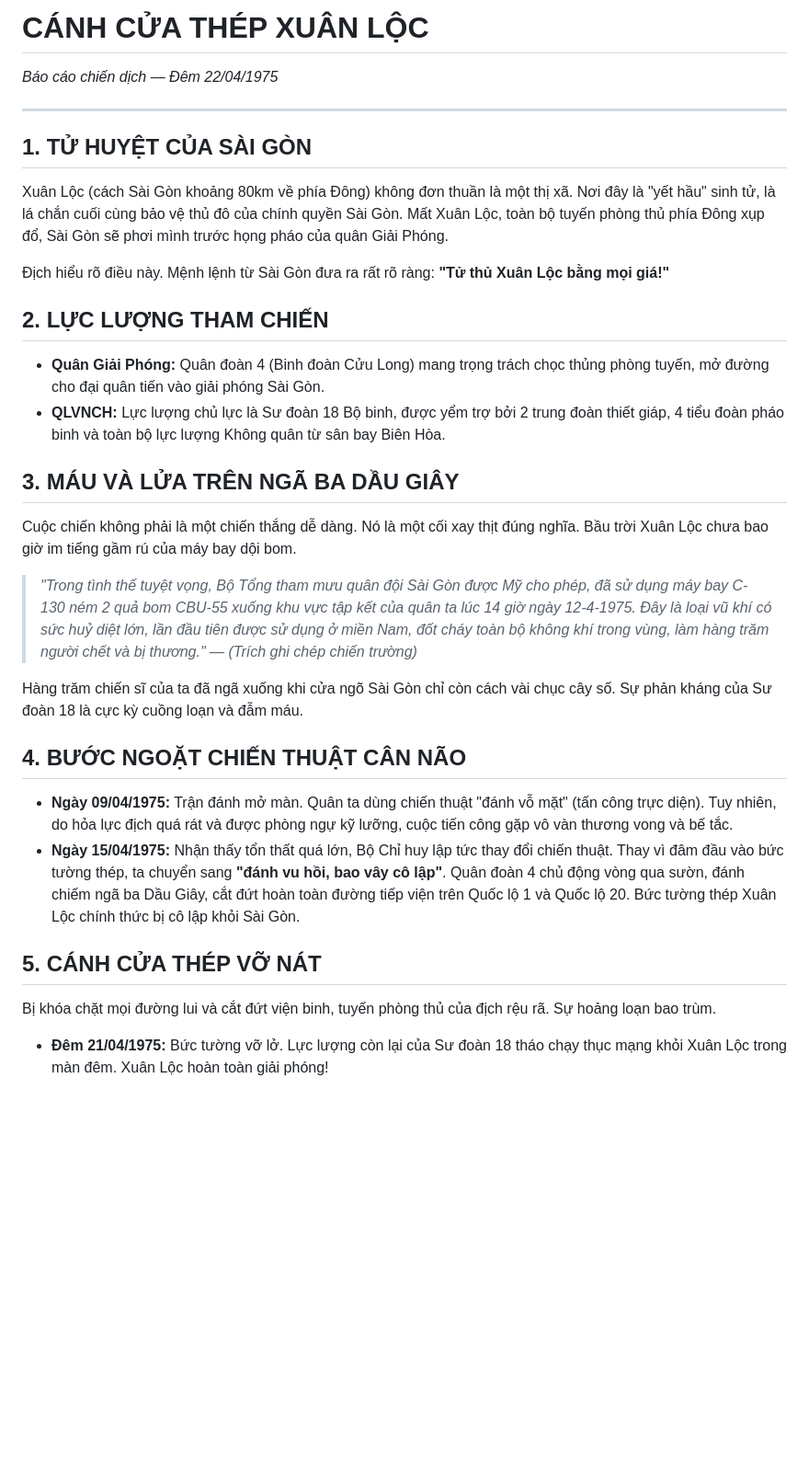
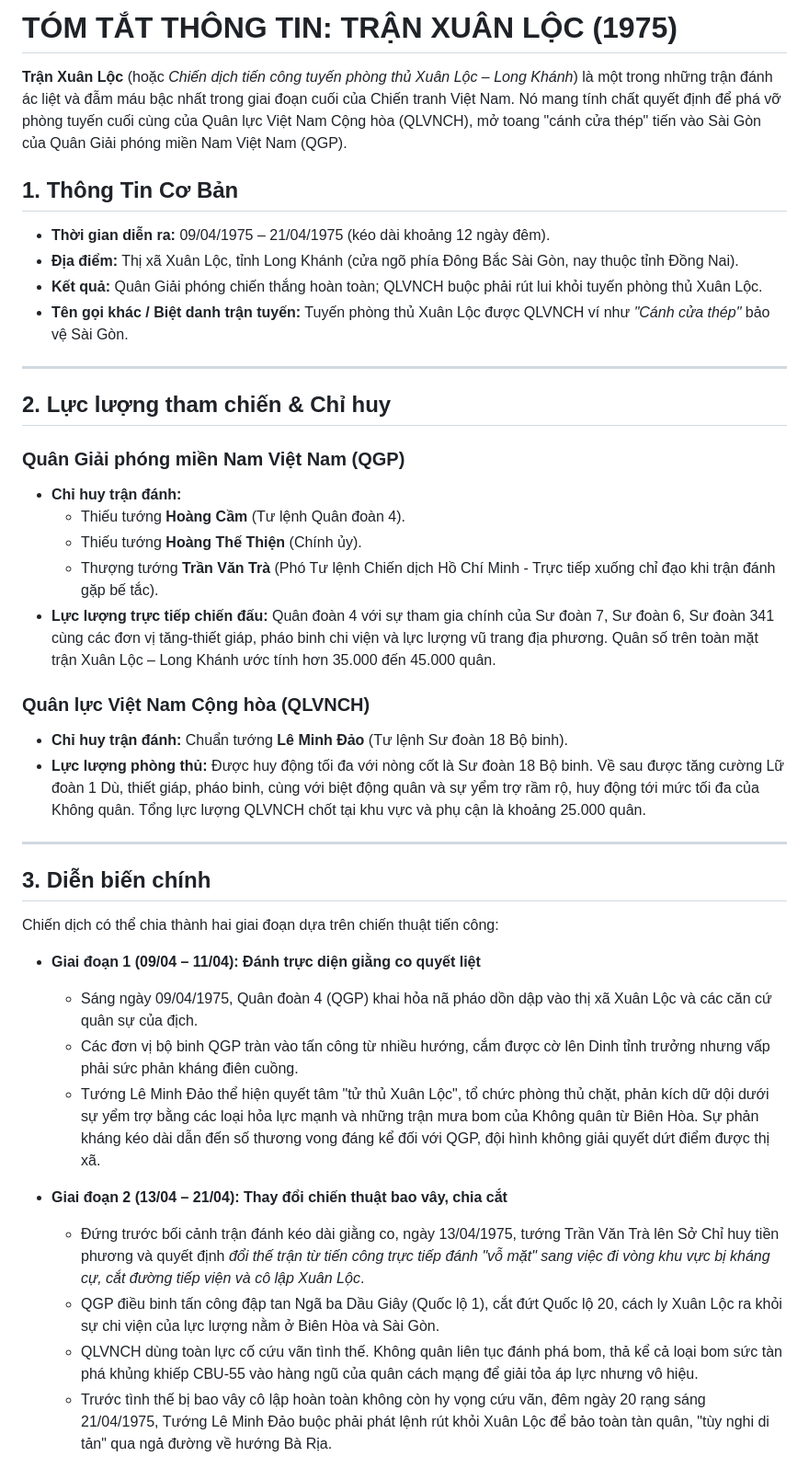
Before and after one commit to duonggg-10/RJ75-Digital-Archive, a Markdown page: info_ingame/xuanloc.md, the part around one of its changes. Shown at 92% size. Drawn GitHub-style; blank space fills up the shorter version.

```diff
--- a/info_ingame/xuanloc.md
+++ b/info_ingame/xuanloc.md
@@ -1,30 +1,43 @@
-# CÁNH CỬA THÉP XUÂN LỘC
-*Báo cáo chiến dịch — Đêm 22/04/1975*
+# TÓM TẮT THÔNG TIN: TRẬN XUÂN LỘC (1975)
+
+**Trận Xuân Lộc** (hoặc *Chiến dịch tiến công tuyến phòng thủ Xuân Lộc – Long Khánh*) là một trong những trận đánh ác liệt và đẫm máu bậc nhất trong giai đoạn cuối của Chiến tranh Việt Nam. Nó mang tính chất quyết định để phá vỡ phòng tuyến cuối cùng của Quân lực Việt Nam Cộng hòa (QLVNCH), mở toang "cánh cửa thép" tiến vào Sài Gòn của Quân Giải phóng miền Nam Việt Nam (QGP).
+
+## 1. Thông Tin Cơ Bản
+
+* **Thời gian diễn ra:** 09/04/1975 – 21/04/1975 (kéo dài khoảng 12 ngày đêm).
+* **Địa điểm:** Thị xã Xuân Lộc, tỉnh Long Khánh (cửa ngõ phía Đông Bắc Sài Gòn, nay thuộc tỉnh Đồng Nai).
+* **Kết quả:** Quân Giải phóng chiến thắng hoàn toàn; QLVNCH buộc phải rút lui khỏi tuyến phòng thủ Xuân Lộc.
+* **Tên gọi khác / Biệt danh trận tuyến:** Tuyến phòng thủ Xuân Lộc được QLVNCH ví như *"Cánh cửa thép"* bảo vệ Sài Gòn.
 
 ---
 
-## 1. TỬ HUYỆT CỦA SÀI GÒN
-Xuân Lộc (cách Sài Gòn khoảng 80km về phía Đông) không đơn thuần là một thị xã. Nơi đây là "yết hầu" sinh tử, là lá chắn cuối cùng bảo vệ thủ đô của chính quyền Sài Gòn. Mất Xuân Lộc, toàn bộ tuyến phòng thủ phía Đông xụp đổ, Sài Gòn sẽ phơi mình trước họng pháo của quân Giải Phóng.
+## 2. Lực lượng tham chiến & Chỉ huy
 
-Địch hiểu rõ điều này. Mệnh lệnh từ Sài Gòn đưa ra rất rõ ràng: **"Tử thủ Xuân Lộc bằng mọi giá!"**
+### Quân Giải phóng miền Nam Việt Nam (QGP)
+* **Chỉ huy trận đánh:**
+  * Thiếu tướng **Hoàng Cầm** (Tư lệnh Quân đoàn 4).
+  * Thiếu tướng **Hoàng Thế Thiện** (Chính ủy).
+  * Thượng tướng **Trần Văn Trà** (Phó Tư lệnh Chiến dịch Hồ Chí Minh - Trực tiếp xuống chỉ đạo khi trận đánh gặp bế tắc).
+* **Lực lượng trực tiếp chiến đấu:** Quân đoàn 4 với sự tham gia chính của Sư đoàn 7, Sư đoàn 6, Sư đoàn 341 cùng các đơn vị tăng-thiết giáp, pháo binh chi viện và lực lượng vũ trang địa phương. Quân số trên toàn mặt trận Xuân Lộc – Long Khánh ước tính hơn 35.000 đến 45.000 quân.
 
-## 2. LỰC LƯỢNG THAM CHIẾN
-- **Quân Giải Phóng:** Quân đoàn 4 (Binh đoàn Cửu Long) mang trọng trách chọc thủng phòng tuyến, mở đường cho đại quân tiến vào giải phóng Sài Gòn.
-- **QLVNCH:** Lực lượng chủ lực là Sư đoàn 18 Bộ binh, được yểm trợ bởi 2 trung đoàn thiết giáp, 4 tiểu đoàn pháo binh và toàn bộ lực lượng Không quân từ sân bay Biên Hòa.
+### Quân lực Việt Nam Cộng hòa (QLVNCH)
+* **Chỉ huy trận đánh:** Chuẩn tướng **Lê Minh Đảo** (Tư lệnh Sư đoàn 18 Bộ binh).
+* **Lực lượng phòng thủ:** Được huy động tối đa với nòng cốt là Sư đoàn 18 Bộ binh. Về sau được tăng cường Lữ đoàn 1 Dù, thiết giáp, pháo binh, cùng với biệt động quân và sự yểm trợ rầm rộ, huy động tới mức tối đa của Không quân. Tổng lực lượng QLVNCH chốt tại khu vực và phụ cận là khoảng 25.000 quân.
 
-## 3. MÁU VÀ LỬA TRÊN NGÃ BA DẦU GIÂY
-Cuộc chiến không phải là một chiến thắng dễ dàng. Nó là một cối xay thịt đúng nghĩa. Bầu trời Xuân Lộc chưa bao giờ im tiếng gầm rú của máy bay dội bom.
+---
 
-> *"Trong tình thế tuyệt vọng, Bộ Tổng tham mưu quân đội Sài Gòn được Mỹ cho phép, đã sử dụng máy bay C-130 ném 2 quả bom CBU-55 xuống khu vực tập kết của quân ta lúc 14 giờ ngày 12-4-1975. Đây là loại vũ khí có sức huỷ diệt lớn, lần đầu tiên được sử dụng ở miền Nam, đốt cháy toàn bộ không khí trong vùng, làm hàng trăm người chết và bị thương."*
-> — *(Trích ghi chép chiến trường)*
+## 3. Diễn biến chính
 
-Hàng trăm chiến sĩ của ta đã ngã xuống khi cửa ngõ Sài Gòn chỉ còn cách vài chục cây số. Sự phản kháng của Sư đoàn 18 là cực kỳ cuồng loạn và đẫm máu.
+Chiến dịch có thể chia thành hai giai đoạn dựa trên chiến thuật tiến công:
 
-## 4. BƯỚC NGOẶT CHIẾN THUẬT CÂN NÃO
-- **Ngày 09/04/1975:** Trận đánh mở màn. Quân ta dùng chiến thuật "đánh vỗ mặt" (tấn công trực diện). Tuy nhiên, do hỏa lực địch quá rát và được phòng ngự kỹ lưỡng, cuộc tiến công gặp vô vàn thương vong và bế tắc.
-- **Ngày 15/04/1975:** Nhận thấy tổn thất quá lớn, Bộ Chỉ huy lập tức thay đổi chiến thuật. Thay vì đâm đầu vào bức tường thép, ta chuyển sang **"đánh vu hồi, bao vây cô lập"**. Quân đoàn 4 chủ động vòng qua sườn, đánh chiếm ngã ba Dầu Giây, cắt đứt hoàn toàn đường tiếp viện trên Quốc lộ 1 và Quốc lộ 20. Bức tường thép Xuân Lộc chính thức bị cô lập khỏi Sài Gòn.
+* **Giai đoạn 1 (09/04 – 11/04): Đánh trực diện giằng co quyết liệt**
+  * Sáng ngày 09/04/1975, Quân đoàn 4 (QGP) khai hỏa nã pháo dồn dập vào thị xã Xuân Lộc và các căn cứ quân sự của địch.
+  * Các đơn vị bộ binh QGP tràn vào tấn công từ nhiều hướng, cắm được cờ lên Dinh tỉnh trưởng nhưng vấp phải sức phản kháng điên cuồng.
+  * Tướng Lê Minh Đảo thể hiện quyết tâm "tử thủ Xuân Lộc", tổ chức phòng thủ chặt, phản kích dữ dội dưới sự yểm trợ bằng các loại hỏa lực mạnh và những trận mưa bom của Không quân từ Biên Hòa. Sự phản kháng kéo dài dẫn đến số thương vong đáng kể đối với QGP, đội hình không giải quyết dứt điểm được thị xã.
 
-## 5. CÁNH CỬA THÉP VỠ NÁT
-Bị khóa chặt mọi đường lui và cắt đứt viện binh, tuyến phòng thủ của địch rệu rã. Sự hoảng loạn bao trùm.
-- **Đêm 21/04/1975:** Bức tường vỡ lở. Lực lượng còn lại của Sư đoàn 18 tháo chạy thục mạng khỏi Xuân Lộc trong màn đêm. Xuân Lộc hoàn toàn giải phóng!
+* **Giai đoạn 2 (13/04 – 21/04): Thay đổi chiến thuật bao vây, chia cắt**
+  * Đứng trước bối cảnh trận đánh kéo dài giằng co, ngày 13/04/1975, tướng Trần Văn Trà lên Sở Chỉ huy tiền phương và quyết định *đổi thế trận từ tiến công trực tiếp đánh "vỗ mặt" sang việc đi vòng khu vực bị kháng cự, cắt đường tiếp viện và cô lập Xuân Lộc*.
+  * QGP điều binh tấn công đập tan Ngã ba Dầu Giây (Quốc lộ 1), cắt đứt Quốc lộ 20, cách ly Xuân Lộc ra khỏi sự chi viện của lực lượng nằm ở Biên Hòa và Sài Gòn.
+  * QLVNCH dùng toàn lực cố cứu vãn tình thế. Không quân liên tục đánh phá bom, thả kể cả loại bom sức tàn phá khủng khiếp CBU-55 vào hàng ngũ của quân cách mạng để giải tỏa áp lực nhưng vô hiệu.
+  * Trước tình thế bị bao vây cô lập hoàn toàn không còn hy vọng cứu vãn, đêm ngày 20 rạng sáng 21/04/1975, Tướng Lê Minh Đảo buộc phải phát lệnh rút khỏi Xuân Lộc để bảo toàn tàn quân, "tùy nghi di tản" qua ngả đường về hướng Bà Rịa.
 
```
Also changed, not shown: other parts of info_ingame/xuanloc.md (+17 -1 lines).
